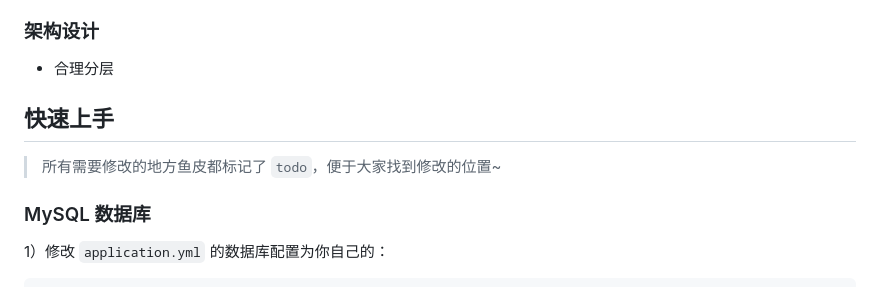
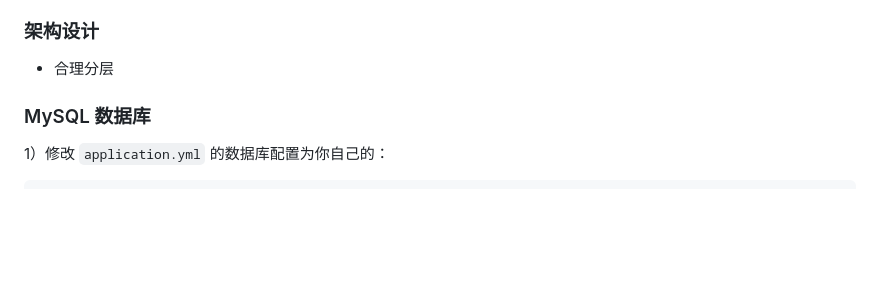
Before and after one commit to 99righter/QuestionnaireMaster, a Markdown page: README.md, the part around the change. GitHub-like rendering; blank space fills up the shorter version.

```diff
--- a/README.md
+++ b/README.md
@@ -69,9 +69,6 @@
 - 合理分层
 
 
-## 快速上手
-
-> 所有需要修改的地方鱼皮都标记了 `todo`，便于大家找到修改的位置~
 
 ### MySQL 数据库
 
```
